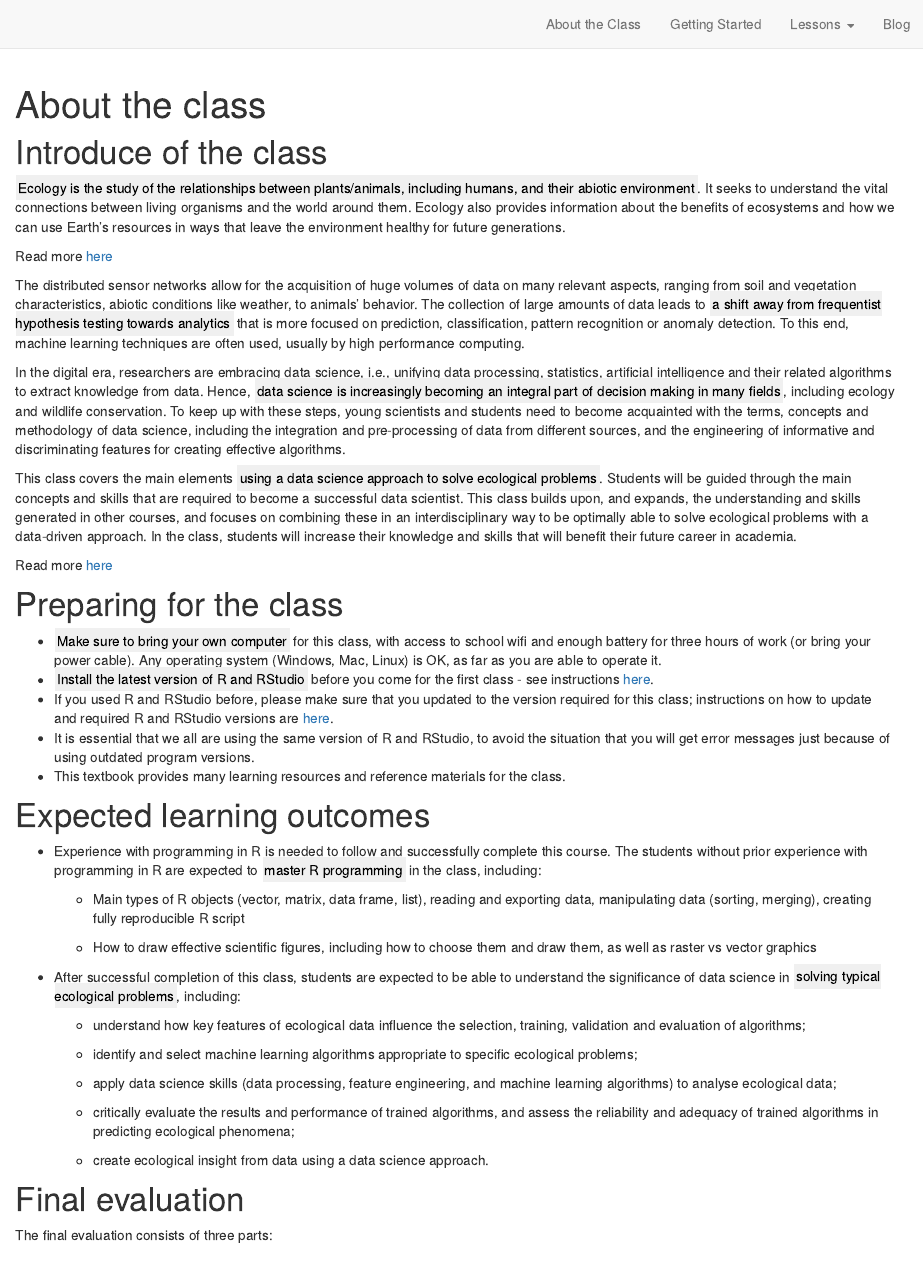
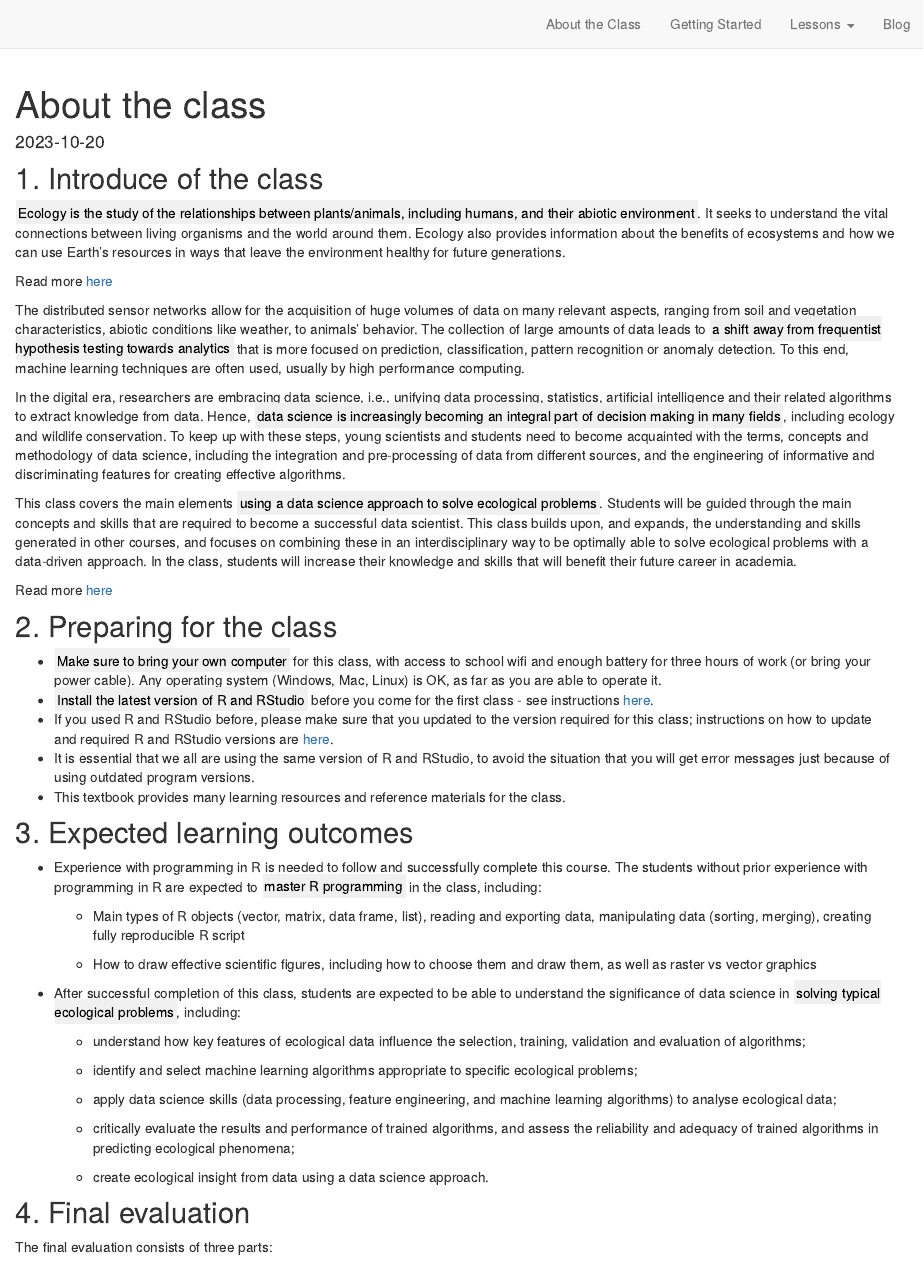
Before and after one commit to flliu315/data-intensive-ecology, an R Markdown document (about.Rmd): the page in a window 1100 px wide, from its top. Rendered offline with R 4.5, knitr and Pandoc, with nearby package versions; drawn as R Markdown's standard HTML page in place of the format the file asks for.

Commit message:
revising about page

````diff
--- a/about.Rmd
+++ b/about.Rmd
@@ -11,13 +11,19 @@ description: |
 
   Some notes by Fanglin Liu: https://github.com/flliu315
 
+date: "`r Sys.Date()`"
+output:
+  distill::distill_article:
+    toc: true
+    toc_depth: 3
+    toc_float: true
 ---
 
 ```{r setup, include=FALSE}
 knitr::opts_chunk$set(echo = FALSE)
 ```
 
-# Introduce of the class
+## 1. Introduce of the class
 
 <mark style="background-color: #F0F0F0">Ecology is the study of the relationships between  plants/animals, including humans, and their abiotic environment</mark>. It seeks to understand the vital connections between living organisms and the world around them.
 Ecology also provides information about the benefits of ecosystems and how we can use Earth’s resources in ways that leave the environment healthy for future generations.
@@ -32,14 +38,14 @@ This class covers the main elements <mark style="background-color: #F0F0F0">usin
 
 Read more [here](./images/mod_ecol.pdf)
 
-# Preparing for the class
+## 2. Preparing for the class
 - <mark style="background-color: #F0F0F0">Make sure to bring your own computer</mark> for this class, with access to school wifi and enough battery for three hours of work (or bring your power cable). Any operating system (Windows, Mac, Linux) is OK, as far as you are able to operate it.
 - <mark style="background-color: #F0F0F0">Install the latest version of R and RStudio</mark> before you come for the first class - see instructions [here](rstudio_rpackage.html).
 - If you used R and RStudio before, please make sure that you updated to the version required for this class; instructions on how to update and required R and RStudio versions are [here](rstudio_rpackage.html).
 - It is essential that we all are using the same version of R and RStudio, to avoid the situation that you will get error messages just because of using outdated program versions.
 - This textbook provides many learning resources and reference materials for the class.
 
-# Expected learning outcomes
+## 3. Expected learning outcomes
 
 - Experience with programming in R is needed to follow and successfully complete this course. The students without prior experience with programming in R are expected to <mark style="background-color: #F0F0F0">master R programming</mark> in the class, including:
 
@@ -59,7 +65,7 @@ Read more [here](./images/mod_ecol.pdf)
 
   - create ecological insight from data using a data science approach.
 
-# Final evaluation
+## 4. Final evaluation
 The final evaluation consists of three parts:
 
 - Homework assignments (30%), see [here](homework_finalpresent.html)
````
Also changed, not shown: docs/exploration/2023-10-15-exploratoryanalysis/missd_exam.csv (deleted), docs/exploration/exploration.json (deleted), docs/search.json, 25 other files.
